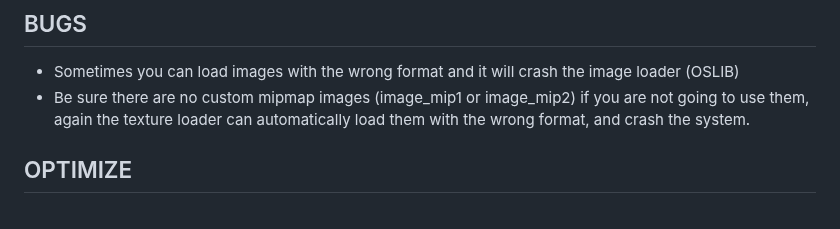
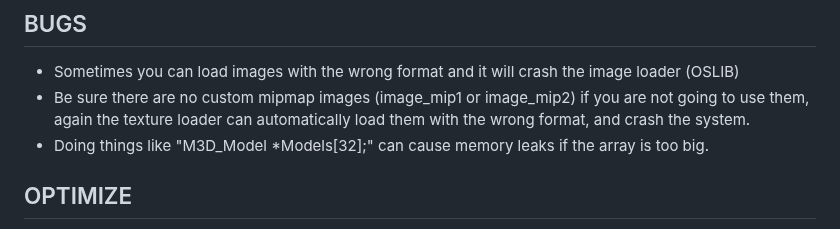
Before and after one commit to mills32/M3D-for-PlayStation-Portable, a Markdown page: README.md, the part around the change. Drawn GitHub-style.

```diff
--- a/README.md
+++ b/README.md
@@ -106,6 +106,7 @@ All models are exported with PSP internal coordinate system (in Blender 2.7: -Z
 ## BUGS
   - Sometimes you can load images with the wrong format and it will crash the image loader (OSLIB)
   - Be sure there are no custom mipmap images (image_mip1 or image_mip2) if you are not going to use them, again the texture loader can automatically load them with the wrong format, and crash the system.
+  - Doing things like "M3D_Model *Models[32];" can cause memory leaks if the array is too big.
 
 
 
```
